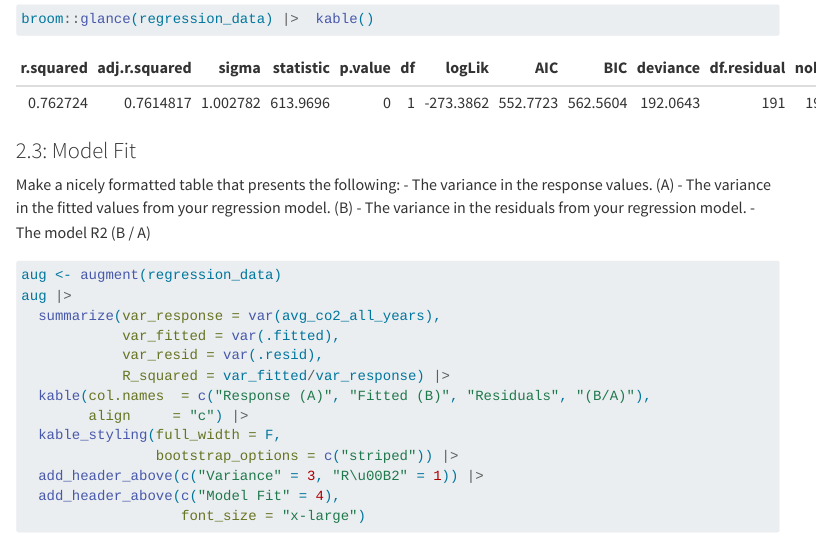
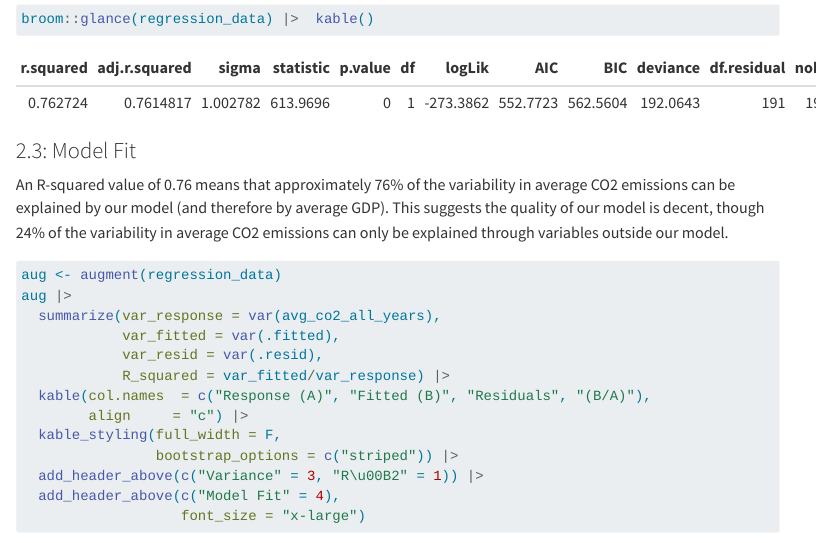
Before and after one commit to Anamooz/stat331-group-project, a Quarto document (finalProject.qmd): the page in a window 1100 px wide, from 6520 px down. Rendered offline with R 4.5, knitr and Pandoc in place of Quarto, with nearby package versions; some code elsewhere in the file could not run offline; menus at the side of the page are left out; long lines of code are wrapped; column names are cleaned by a stand-in for the janitor package.

Commit message:
Added discussion to 2.3 Model Fit.

````diff
--- a/finalProject.qmd
+++ b/finalProject.qmd
@@ -269,7 +269,7 @@ broom::glance(regression_data) |>  kable()
 
 ### 2.3: Model Fit
 
-Make a nicely formatted table that presents the following: - The variance in the response values. (A) - The variance in the fitted values from your regression model. (B) - The variance in the residuals from your regression model. - The model R2 (B / A)
+An R-squared value of 0.76 means that approximately 76% of the variability in average CO2 emissions can be explained by our model (and therefore by average GDP). This suggests the quality of our model is decent, though 24% of the variability in average CO2 emissions can only be explained through variables outside our model.
 
 ```{r}
 aug <- augment(regression_data)
````
